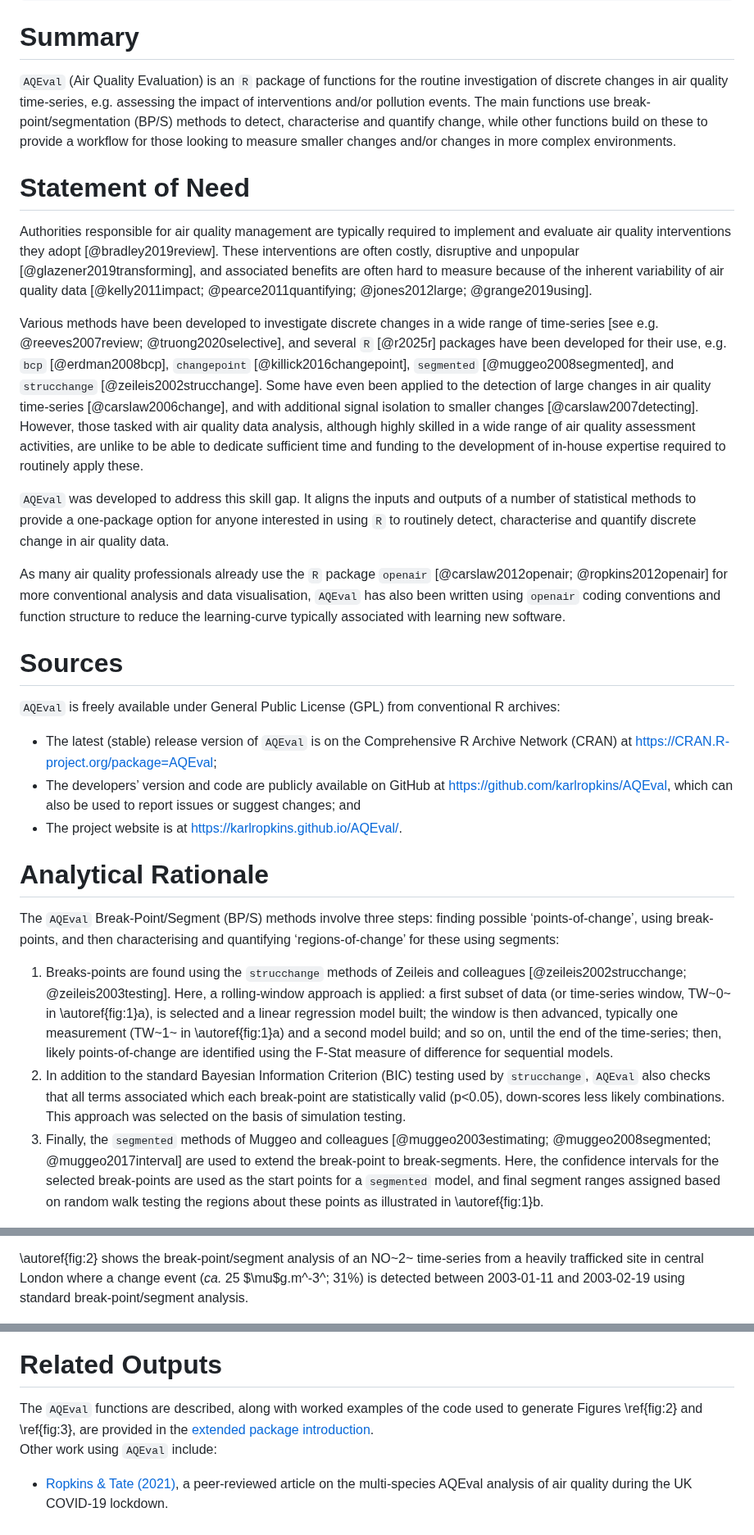
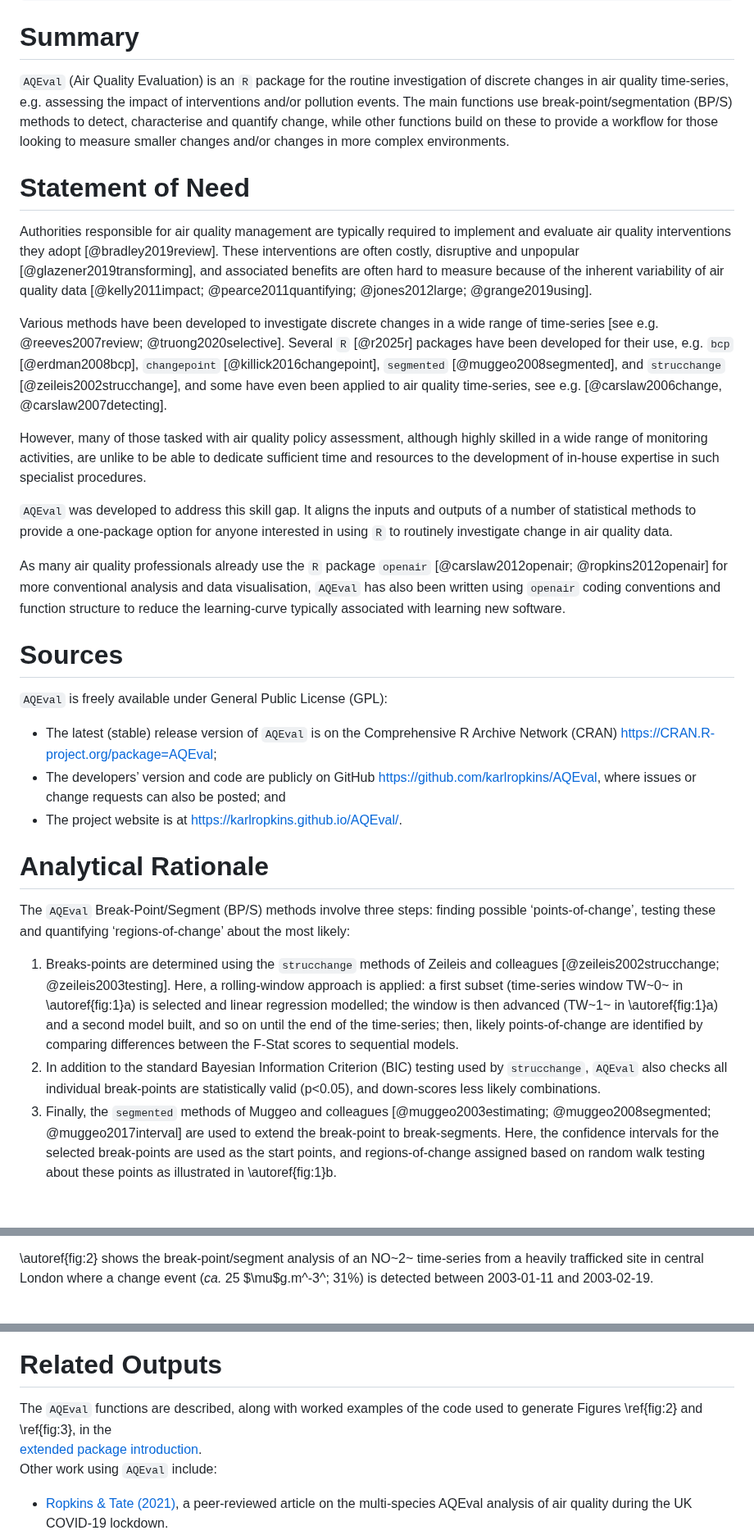
Before and after one commit to karlropkins/AQEval, a Markdown page: joss_paper/paper.md, 3 parts joined by grey strips. Shown at 82% size. GitHub-like rendering.

Commit message:
joss paper

```diff
--- a/joss_paper/paper.md
+++ b/joss_paper/paper.md
@@ -36,7 +36,7 @@ bibliography: paper.bib
 
 # Summary
 
-`AQEval` (Air Quality Evaluation) is an `R` package of functions for the routine investigation
+`AQEval` (Air Quality Evaluation) is an `R` package for the routine investigation
 of discrete changes in air quality time-series, e.g. assessing the impact of interventions
 and/or pollution events. The main functions use break-point/segmentation (BP/S) methods to
 detect, characterise and quantify change, while other functions build on these to provide
@@ -53,18 +53,18 @@ benefits are often hard to measure because of the inherent variability of air qu
 [@kelly2011impact; @pearce2011quantifying; @jones2012large; @grange2019using].
 
 Various methods have been developed to investigate discrete changes in a wide range of time-series
-[see e.g. @reeves2007review; @truong2020selective], and several `R` [@r2025r] packages have
+[see e.g. @reeves2007review; @truong2020selective]. Several `R` [@r2025r] packages have
 been developed for their use, e.g. `bcp` [@erdman2008bcp], `changepoint` [@killick2016changepoint],
-`segmented` [@muggeo2008segmented], and `strucchange` [@zeileis2002strucchange]. Some have even
-been applied to the detection of large changes in air quality time-series [@carslaw2006change],
-and with additional signal isolation to smaller changes [@carslaw2007detecting]. However,
-those tasked with air quality data analysis, although highly skilled in a wide range of air
-quality assessment activities, are unlike to be able to dedicate sufficient
-time and funding to the development of in-house expertise required to routinely apply these.
+`segmented` [@muggeo2008segmented], and `strucchange` [@zeileis2002strucchange], and some have even
+been applied to air quality time-series, see e.g. [@carslaw2006change, @carslaw2007detecting].
+
+However, many of those tasked with air quality policy assessment, although highly skilled in a
+wide range of monitoring activities, are unlike to be able to dedicate sufficient time and resources
+to the development of in-house expertise in such specialist procedures.
 
 `AQEval` was developed to address this skill gap. It aligns the inputs and outputs of a number
 of statistical methods to provide a one-package option for anyone interested in using `R` to
-routinely detect, characterise and quantify discrete change in air quality data.
+routinely investigate change in air quality data.
 
 As many air quality professionals already use the `R` package `openair`
 [@carslaw2012openair; @ropkins2012openair] for more conventional analysis and data visualisation,
@@ -74,43 +74,40 @@ the learning-curve typically associated with learning new software.
 
 # Sources
 
-`AQEval` is freely available under General Public License (GPL) from conventional R archives:
+`AQEval` is freely available under General Public License (GPL):
 
--	The latest (stable) release version of `AQEval` is on the Comprehensive R Archive Network (CRAN) at
+-	The latest (stable) release version of `AQEval` is on the Comprehensive R Archive Network (CRAN)
 [https://CRAN.R-project.org/package=AQEval](https://CRAN.R-project.org/package=AQEval);
--	The developers’ version and code are publicly available on GitHub at
-[https://github.com/karlropkins/AQEval](https://github.com/karlropkins/AQEval), which can also be
-used to report issues or suggest changes; and
+-	The developers’ version and code are publicly on GitHub
+[https://github.com/karlropkins/AQEval](https://github.com/karlropkins/AQEval), where issues or change
+requests can also be posted; and
 -	The project website is at [https://karlropkins.github.io/AQEval/](https://karlropkins.github.io/AQEval/).
 
 
 # Analytical Rationale
 
 The `AQEval` Break-Point/Segment (BP/S) methods involve three steps: finding possible ‘points-of-change’,
-using break-points, and then characterising and quantifying ‘regions-of-change’ for these using segments:
+testing these and quantifying ‘regions-of-change’ about the most likely:
 
-1. Breaks-points are found using the `strucchange` methods of Zeileis and colleagues
+1. Breaks-points are determined using the `strucchange` methods of Zeileis and colleagues
    [@zeileis2002strucchange; @zeileis2003testing]. Here, a rolling-window approach is applied:
-   a first subset of data (or time-series window, TW~0~ in \autoref{fig:1}a), is selected and a linear
-   regression model built; the window is then advanced, typically one measurement (TW~1~ in
-   \autoref{fig:1}a) and a second model build; and so on, until the end of the time-series; then,
-   likely points-of-change are identified using the F-Stat measure of difference for sequential
-   models.
+   a first subset (time-series window TW~0~ in \autoref{fig:1}a) is selected and linear
+   regression modelled; the window is then advanced (TW~1~ in \autoref{fig:1}a) and a second
+   model built, and so on until the end of the time-series; then, likely points-of-change
+   are identified by comparing differences between the F-Stat scores to sequential models.
 2. In addition to the standard Bayesian Information Criterion (BIC) testing used by `strucchange`,
-   `AQEval` also checks that all terms associated which each break-point are statistically valid
-   (p<0.05), down-scores less likely combinations. This approach was selected on the basis of
-   simulation testing.
+   `AQEval` also checks all individual break-points are statistically valid (p<0.05), and down-scores
+   less likely combinations.
 3. Finally, the `segmented` methods of Muggeo and colleagues [@muggeo2003estimating; @muggeo2008segmented;
    @muggeo2017interval] are used to extend the break-point to break-segments. Here, the confidence
-   intervals for the selected break-points are used as the start points for a `segmented`
-   model, and final segment ranges assigned based on random walk testing the regions about these
-   points as illustrated in \autoref{fig:1}b.
+   intervals for the selected break-points are used as the start points, and regions-of-change assigned
+   based on random walk testing about these points as illustrated in \autoref{fig:1}b.
 
 ![The basic break-point/segment scheme: (a) Break-point to identified change-points, and (b) segment modelling of the regions about the break-points to produce break-segments.](assets/figure_1.png){#fig:1}
 
 \autoref{fig:2} shows the break-point/segment analysis of an NO~2~ time-series from a heavily
 trafficked site in central London where a change event (*ca.* 25 $\mu$g.m^-3^; 31%) is detected between
-2003-01-11 and 2003-02-19 using standard break-point/segment analysis.
+2003-01-11 and 2003-02-19.
 
 ![Standard AQEval break-point/segment analysis (graphical output and report) of NO~2~ 1998-2005 time-series analysis from Marylebone Road, a heavily trafficked roadside in the UK.](assets/figure_2.png){#fig:2}
 
@@ -143,7 +142,7 @@ time to the large change observed at the more heavily trafficked site in \autore
 # Related Outputs
 
 The `AQEval` functions are described, along with worked examples of the code used to generate
-Figures \ref{fig:2} and \ref{fig:3}, are provided in the
+Figures \ref{fig:2} and \ref{fig:3}, in the
 [extended package introduction](https://karlropkins.github.io/AQEval/articles/AQEval_Intro_Preprint.pdf).
 Other work using `AQEval` include:
 
```
Also changed, not shown: other parts of joss_paper/paper.md (+12 -10 lines).
